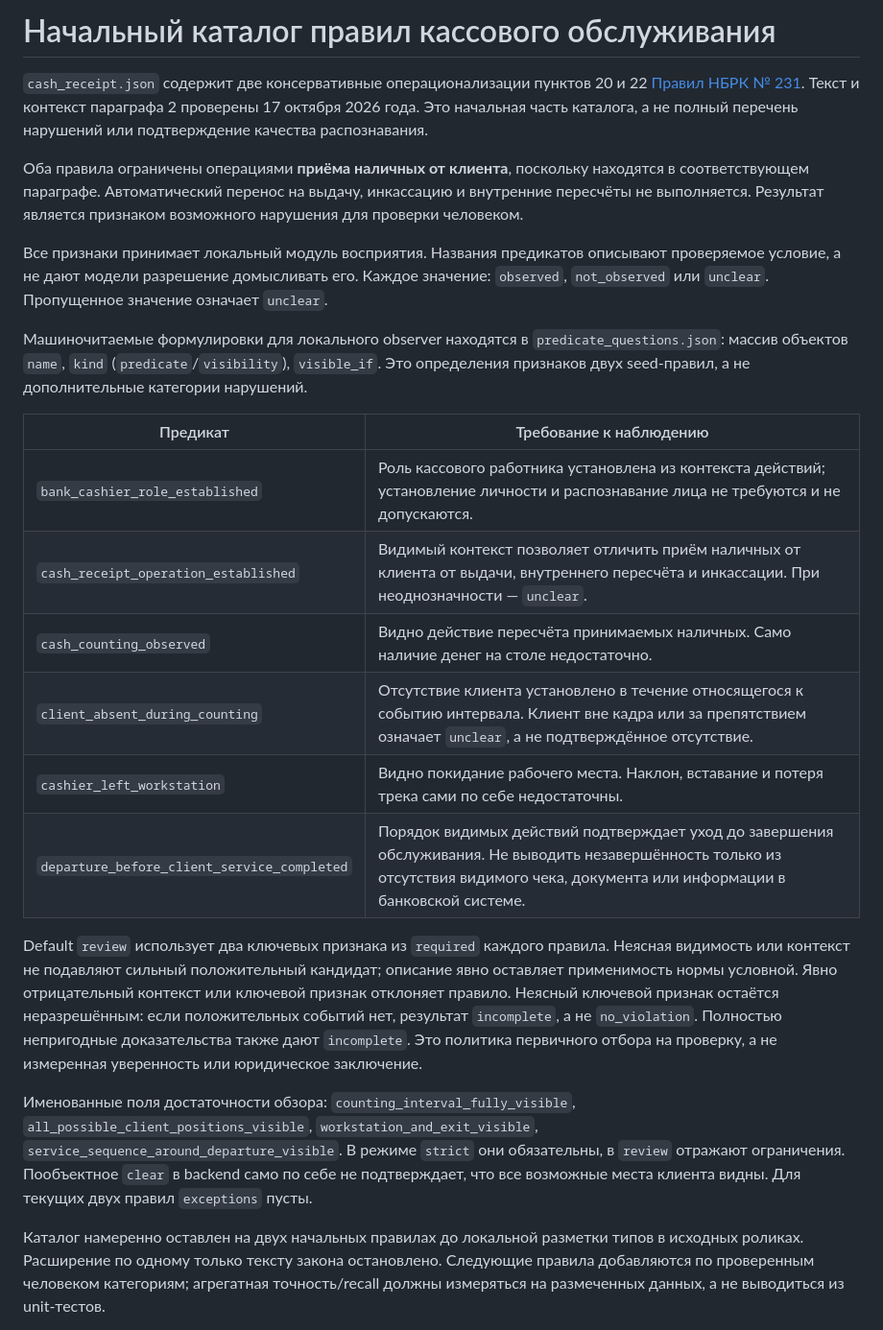
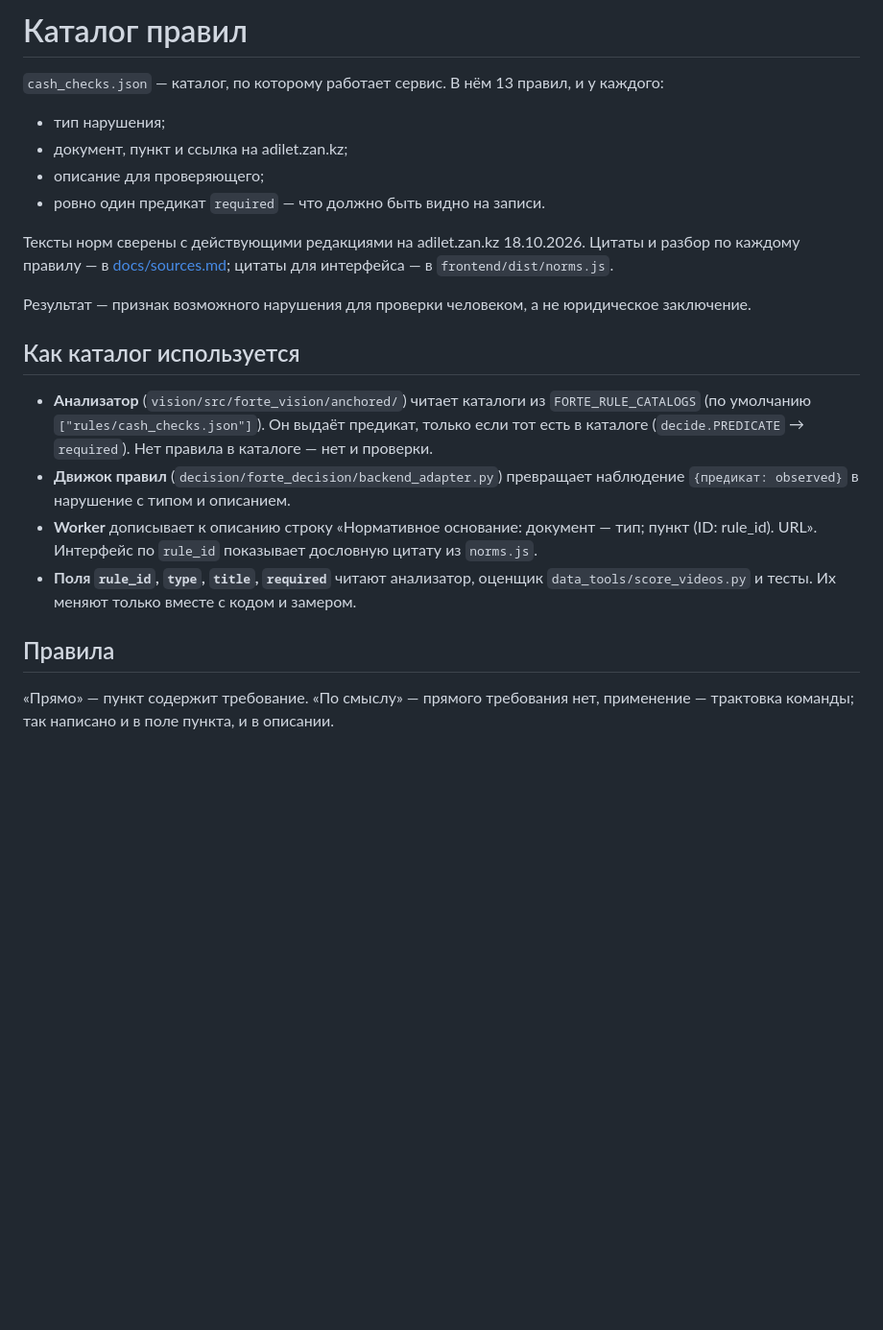
Before and after one commit to Oryntai/Team-name, a Markdown page: rules/README.md, the part around one of its changes. Shown at 96% size. GitHub-like rendering; blank space fills up the shorter version.

```diff
--- a/rules/README.md
+++ b/rules/README.md
@@ -1,25 +1,24 @@
-# Начальный каталог правил кассового обслуживания
+# Каталог правил
 
-`cash_receipt.json` содержит две консервативные операционализации пунктов 20 и 22 [Правил НБРК № 231](https://adilet.zan.kz/rus/docs/V1900019680). Текст и контекст параграфа 2 проверены 17 октября 2026 года. Это начальная часть каталога, а не полный перечень нарушений или подтверждение качества распознавания.
+`cash_checks.json` — каталог, по которому работает сервис. В нём 13 правил, и у каждого:
 
-Оба правила ограничены операциями **приёма наличных от клиента**, поскольку находятся в соответствующем параграфе. Автоматический перенос на выдачу, инкассацию и внутренние пересчёты не выполняется. Результат является признаком возможного нарушения для проверки человеком.
+- тип нарушения;
+- документ, пункт и ссылка на adilet.zan.kz;
+- описание для проверяющего;
+- ровно один предикат `required` — что должно быть видно на записи.
 
-Все признаки принимает локальный модуль восприятия. Названия предикатов описывают проверяемое условие, а не дают модели разрешение домысливать его. Каждое значение: `observed`, `not_observed` или `unclear`. Пропущенное значение означает `unclear`.
+Тексты норм сверены с действующими редакциями на adilet.zan.kz 18.10.2026. Цитаты и разбор по каждому правилу — в [docs/sources.md](../docs/sources.md); цитаты для интерфейса — в `frontend/dist/norms.js`.
 
-Машиночитаемые формулировки для локального observer находятся в `predicate_questions.json`: массив объектов `name`, `kind` (`predicate`/`visibility`), `visible_if`. Это определения признаков двух seed-правил, а не дополнительные категории нарушений.
+Результат — признак возможного нарушения для проверки человеком, а не юридическое заключение.
 
-| Предикат | Требование к наблюдению |
-| --- | --- |
-| `bank_cashier_role_established` | Роль кассового работника установлена из контекста действий; установление личности и распознавание лица не требуются и не допускаются. |
-| `cash_receipt_operation_established` | Видимый контекст позволяет отличить приём наличных от клиента от выдачи, внутреннего пересчёта и инкассации. При неоднозначности — `unclear`. |
-| `cash_counting_observed` | Видно действие пересчёта принимаемых наличных. Само наличие денег на столе недостаточно. |
-| `client_absent_during_counting` | Отсутствие клиента установлено в течение относящегося к событию интервала. Клиент вне кадра или за препятствием означает `unclear`, а не подтверждённое отсутствие. |
-| `cashier_left_workstation` | Видно покидание рабочего места. Наклон, вставание и потеря трека сами по себе недостаточны. |
-| `departure_before_client_service_completed` | Порядок видимых действий подтверждает уход до завершения обслуживания. Не выводить незавершённость только из отсутствия видимого чека, документа или информации в банковской системе. |
+## Как каталог используется
 
-Default `review` использует два ключевых признака из `required` каждого правила. Неясная видимость или контекст не подавляют сильный положительный кандидат; описание явно оставляет применимость нормы условной. Явно отрицательный контекст или ключевой признак отклоняет правило. Неясный ключевой признак остаётся неразрешённым: если положительных событий нет, результат `incomplete`, а не `no_violation`. Полностью непригодные доказательства также дают `incomplete`. Это политика первичного отбора на проверку, а не измеренная уверенность или юридическое заключение.
+- **Анализатор** (`vision/src/forte_vision/anchored/`) читает каталоги из `FORTE_RULE_CATALOGS` (по умолчанию `["rules/cash_checks.json"]`). Он выдаёт предикат, только если тот есть в каталоге (`decide.PREDICATE` → `required`). Нет правила в каталоге — нет и проверки.
+- **Движок правил** (`decision/forte_decision/backend_adapter.py`) превращает наблюдение `{предикат: observed}` в нарушение с типом и описанием.
+- **Worker** дописывает к описанию строку «Нормативное основание: документ — тип; пункт (ID: rule_id). URL». Интерфейс по `rule_id` показывает дословную цитату из `norms.js`.
+- **Поля `rule_id`, `type`, `title`, `required`** читают анализатор, оценщик `data_tools/score_videos.py` и тесты. Их меняют только вместе с кодом и замером.
 
-Именованные поля достаточности обзора: `counting_interval_fully_visible`, `all_possible_client_positions_visible`, `workstation_and_exit_visible`, `service_sequence_around_departure_visible`. В режиме `strict` они обязательны, в `review` отражают ограничения. Пообъектное `clear` в backend само по себе не подтверждает, что все возможные места клиента видны. Для текущих двух правил `exceptions` пусты.
+## Правила
 
-Каталог намеренно оставлен на двух начальных правилах до локальной разметки типов в исходных роликах. Расширение по одному только тексту закона остановлено. Следующие правила добавляются по проверенным человеком категориям; агрегатная точность/recall должны измеряться на размеченных данных, а не выводиться из unit-тестов.
+«Прямо» — пункт содержит требование. «По смыслу» — прямого требования нет, применение — трактовка команды; так написано и в поле пункта, и в описании.
 
```
Also changed, not shown: other parts of rules/README.md (+40 -2 lines), docs/sources.md (added, +162 -0 lines).
